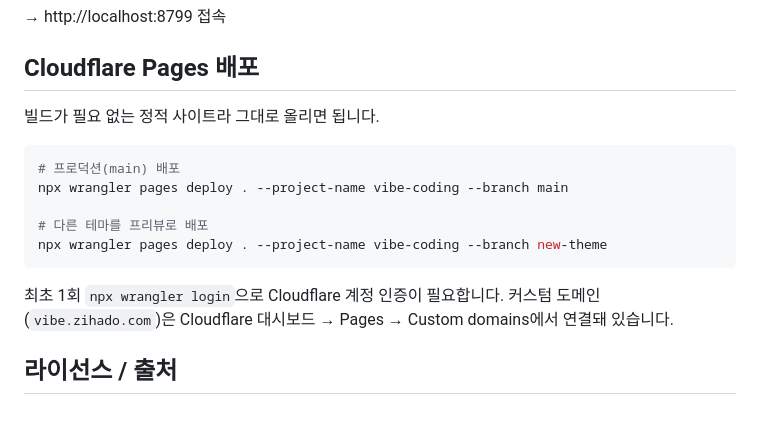
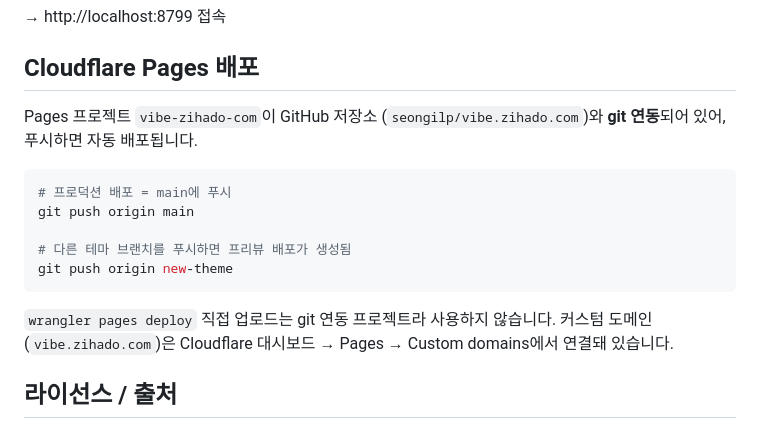
Before and after one commit to seongilp/vibe.zihado.com, a Markdown page: README.md, the part around the change. Drawn GitHub-style.

Commit message:
docs: 배포 문서를 실제 방식(vibe-zihado-com git 연동 자동 배포)으로 수정

````diff
--- a/README.md
+++ b/README.md
@@ -52,17 +52,18 @@ python3 -m http.server 8799     # 또는: npx serve
 
 ## Cloudflare Pages 배포
 
-빌드가 필요 없는 정적 사이트라 그대로 올리면 됩니다.
+Pages 프로젝트 `vibe-zihado-com`이 GitHub 저장소
+(`seongilp/vibe.zihado.com`)와 **git 연동**되어 있어, 푸시하면 자동 배포됩니다.
 
 ```bash
-# 프로덕션(main) 배포
-npx wrangler pages deploy . --project-name vibe-coding --branch main
+# 프로덕션 배포 = main에 푸시
+git push origin main
 
-# 다른 테마를 프리뷰로 배포
-npx wrangler pages deploy . --project-name vibe-coding --branch new-theme
+# 다른 테마 브랜치를 푸시하면 프리뷰 배포가 생성됨
+git push origin new-theme
 ```
 
-최초 1회 `npx wrangler login`으로 Cloudflare 계정 인증이 필요합니다.
+`wrangler pages deploy` 직접 업로드는 git 연동 프로젝트라 사용하지 않습니다.
 커스텀 도메인(`vibe.zihado.com`)은 Cloudflare 대시보드 → Pages → Custom domains에서 연결돼 있습니다.
 
 ## 라이선스 / 출처
````
